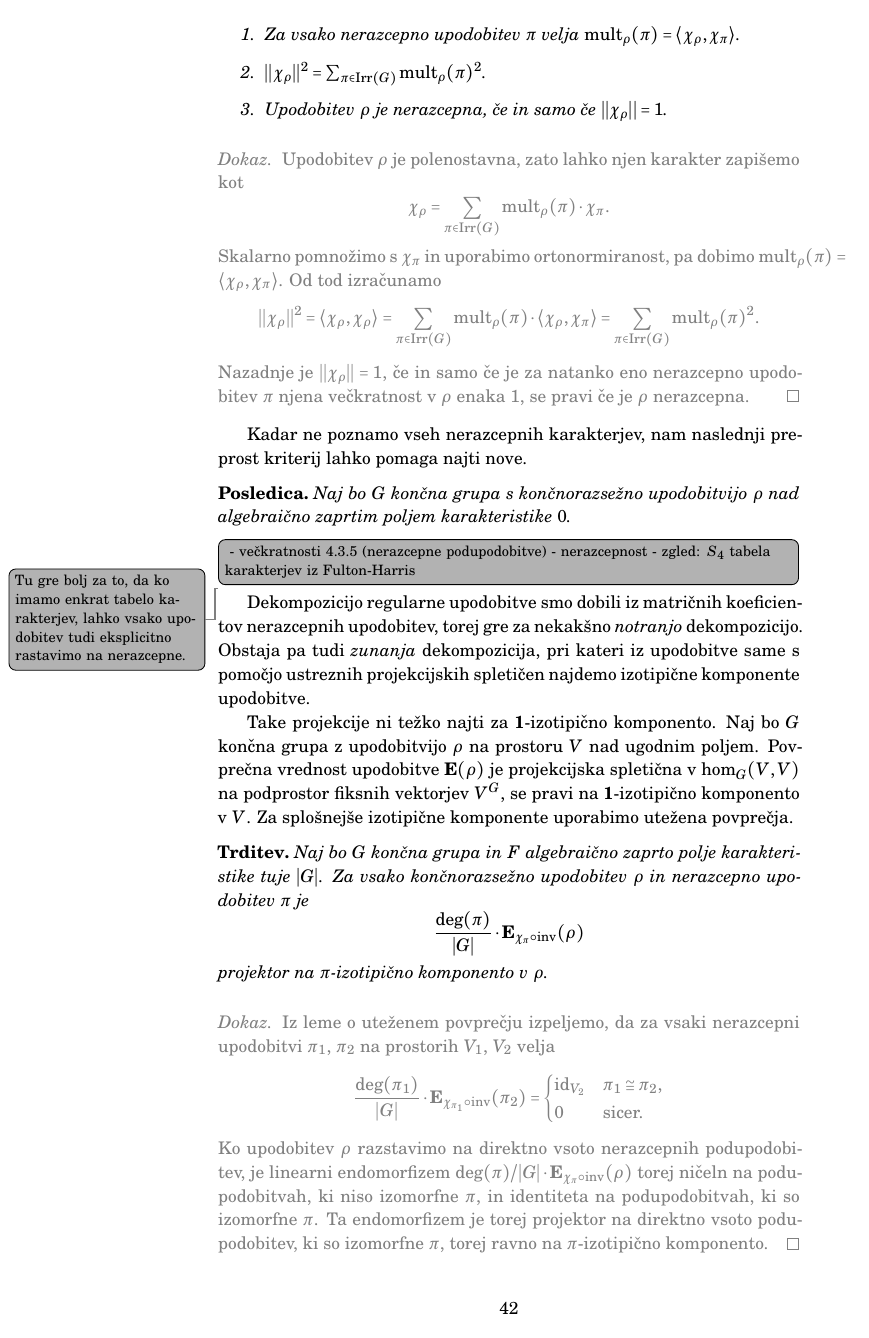
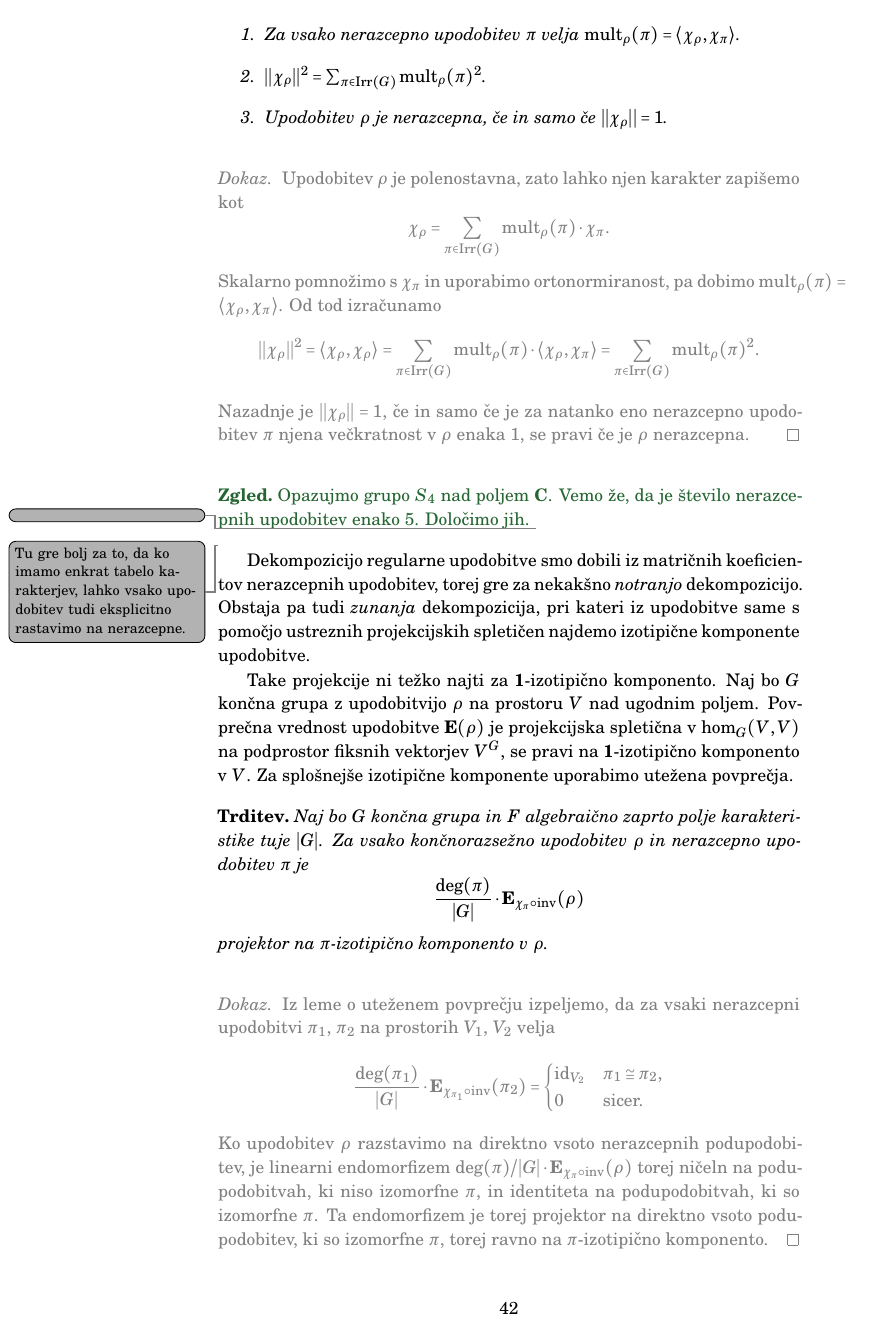
Before and after one commit to urbanjezernik/teorija-upodobitev, a LaTeX book (upodobitve.tex): page 42 of 46. Compiled offline with LaTeX, dvips and Ghostscript.

Commit message:
Odstranil nepotrebno, pripravil zgled S4

```diff
--- a/upodobitve.tex
+++ b/upodobitve.tex
@@ -1675,17 +1675,10 @@ Skalarno pomnožimo s $\chi_{\pi}$ in uporabimo ortonormiranost, pa dobimo $\mul
 Nazadnje je $||\chi_{\rho}|| = 1$, če in samo če je za natanko eno nerazcepno upodobitev $\pi$ njena večkratnost v $\rho$ enaka $1$, se pravi če je $\rho$ nerazcepna.
 \end{dokaz}
 
-Kadar ne poznamo vseh nerazcepnih karakterjev, nam naslednji preprost kriterij lahko pomaga najti nove.
-
-\begin{posledica}
-Naj bo $G$ končna grupa s končnorazsežno upodobitvijo $\rho$ nad algebraično zaprtim poljem karakteristike $0$.
-\end{posledica}
-
-\todo[inline]{
-    - večkratnosti 4.3.5 (nerazcepne podupodobitve)
-    - nerazcepnost
-    - zgled: $S_4$ tabela karakterjev iz Fulton-Harris
-    }
+\begin{zgled}
+Opazujmo grupo $S_4$ nad poljem $\CC$. Vemo že, da je število nerazcepnih upodobitev enako $5$. Določimo jih. \todo{}
+\end{zgled}
+
 
     \todo{Tu gre bolj za to, da ko imamo enkrat tabelo karakterjev, lahko vsako upodobitev tudi eksplicitno rastavimo na nerazcepne.}
 
```
Also changed, not shown: upodobitve.pdf, 1 other file.
